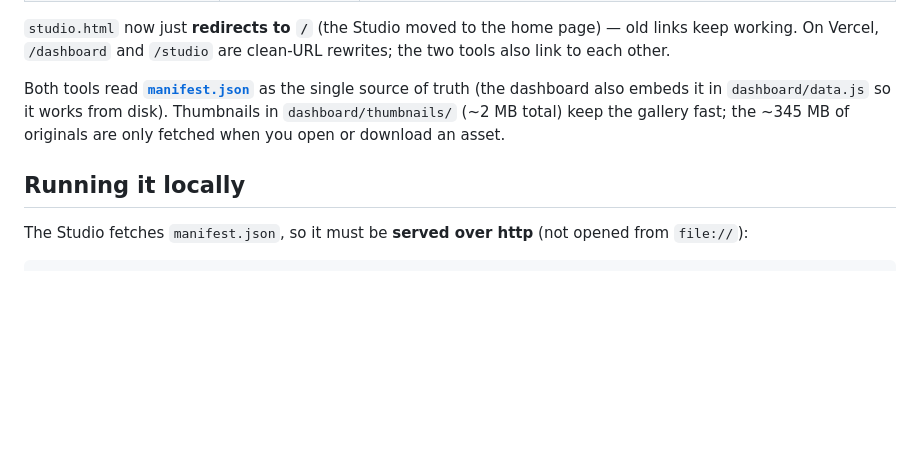
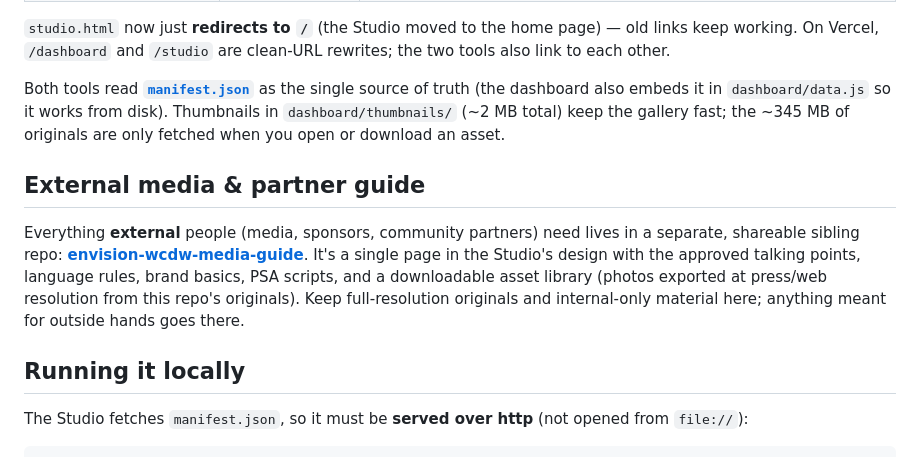
Before and after one commit to LauraRestum/wcdw-asset-dashboard, a Markdown page: README.md, the part around the change. Rendered like a GitHub page; blank space fills up the shorter version.

Commit message:
README: point to the external media & partner guide repo
Co-Authored-By: Claude Fable 5 <noreply@anthropic.com>
Claude-Session: https://claude.ai/code/session_01CpgTNyvHn9RpTz1udgGr4t

```diff
--- a/README.md
+++ b/README.md
@@ -11,7 +11,12 @@ Two tools for **Envision — "Celebrating Independence: White Cane Day Walk"** a
 
 Both tools read **[`manifest.json`](manifest.json)** as the single source of truth (the dashboard also embeds it in `dashboard/data.js` so it works from disk). Thumbnails in `dashboard/thumbnails/` (~2 MB total) keep the gallery fast; the ~345 MB of originals are only fetched when you open or download an asset.
 
+## External media & partner guide
+
+Everything **external** people (media, sponsors, community partners) need lives in a separate, shareable sibling repo: **[envision-wcdw-media-guide](https://github.com/LauraRestum/envision-wcdw-media-guide)**. It's a single page in the Studio's design with the approved talking points, language rules, brand basics, PSA scripts, and a downloadable asset library (photos exported at press/web resolution from this repo's originals). Keep full-resolution originals and internal-only material here; anything meant for outside hands goes there.
+
 ## Running it locally
+
 
 The Studio fetches `manifest.json`, so it must be **served over http** (not opened from `file://`):
 
```
